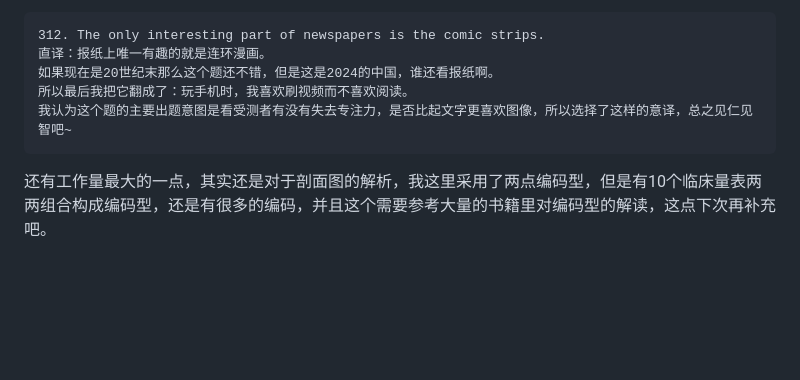
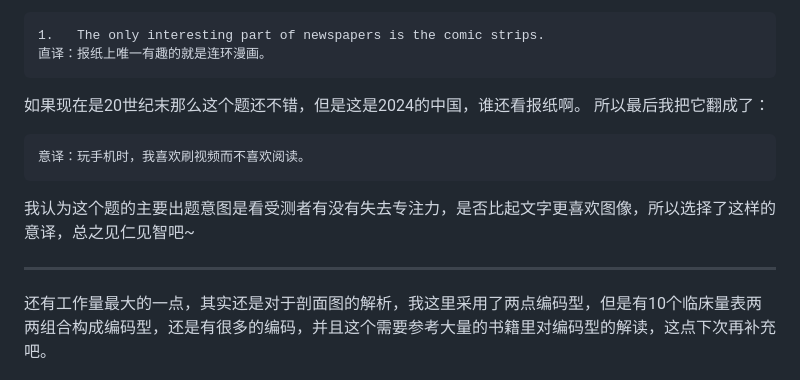
Before and after one commit to LLAA178/mmpi2-CN-normals, a Markdown page: README.md, the part around the change printed below. Rendered like a GitHub page; blank space fills up the shorter version.

````diff
--- a/README.md
+++ b/README.md
@@ -45,10 +47,16 @@
 
 另外值得一说的是，我对370道题都进行了汉化。举个例子：
 ```
-312. The only interesting part of newspapers is the comic strips.
+1.   The only interesting part of newspapers is the comic strips.
 直译：报纸上唯一有趣的就是连环漫画。
+```
 如果现在是20世纪末那么这个题还不错，但是这是2024的中国，谁还看报纸啊。
-所以最后我把它翻成了：玩手机时，我喜欢刷视频而不喜欢阅读。
+所以最后我把它翻成了：
+```
+意译：玩手机时，我喜欢刷视频而不喜欢阅读。
+```
+
 我认为这个题的主要出题意图是看受测者有没有失去专注力，是否比起文字更喜欢图像，所以选择了这样的意译，总之见仁见智吧~
-```
+
+-------------------------------------------------------
 还有工作量最大的一点，其实还是对于剖面图的解析，我这里采用了两点编码型，但是有10个临床量表两两组合构成编码型，还是有很多的编码，并且这个需要参考大量的书籍里对编码型的解读，这点下次再补充吧。
````
Also changed, not shown: other parts of README.md (+2 -0 lines).
